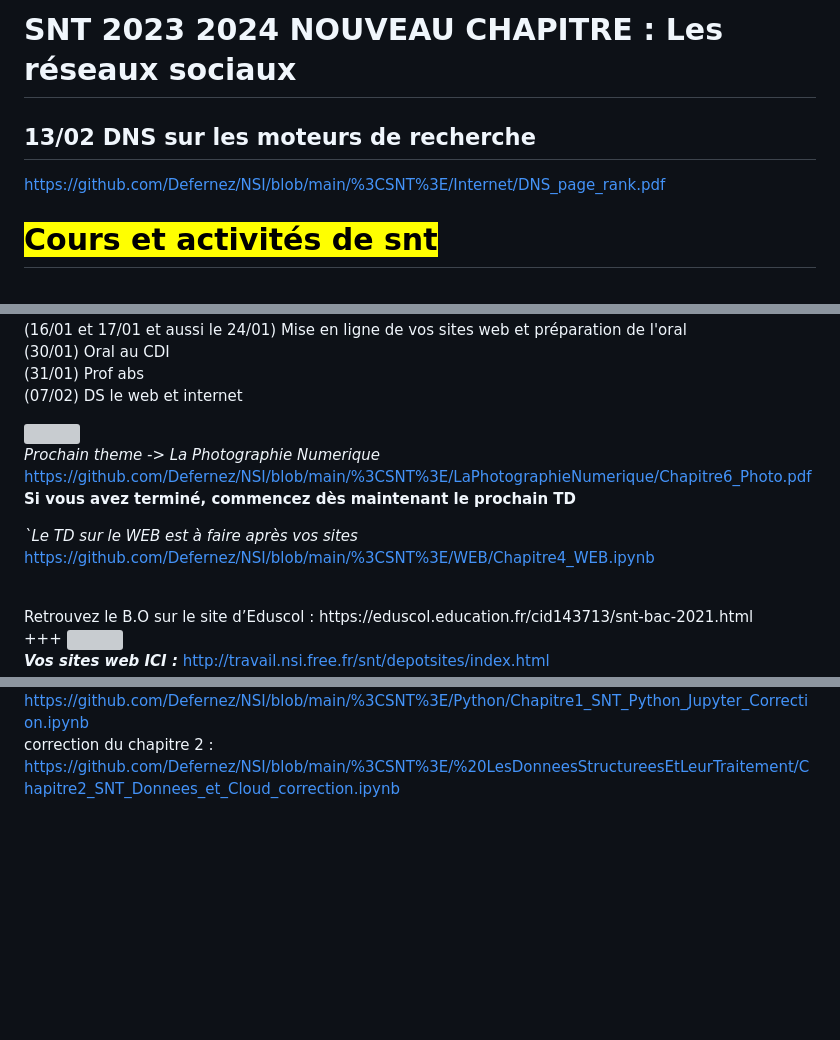
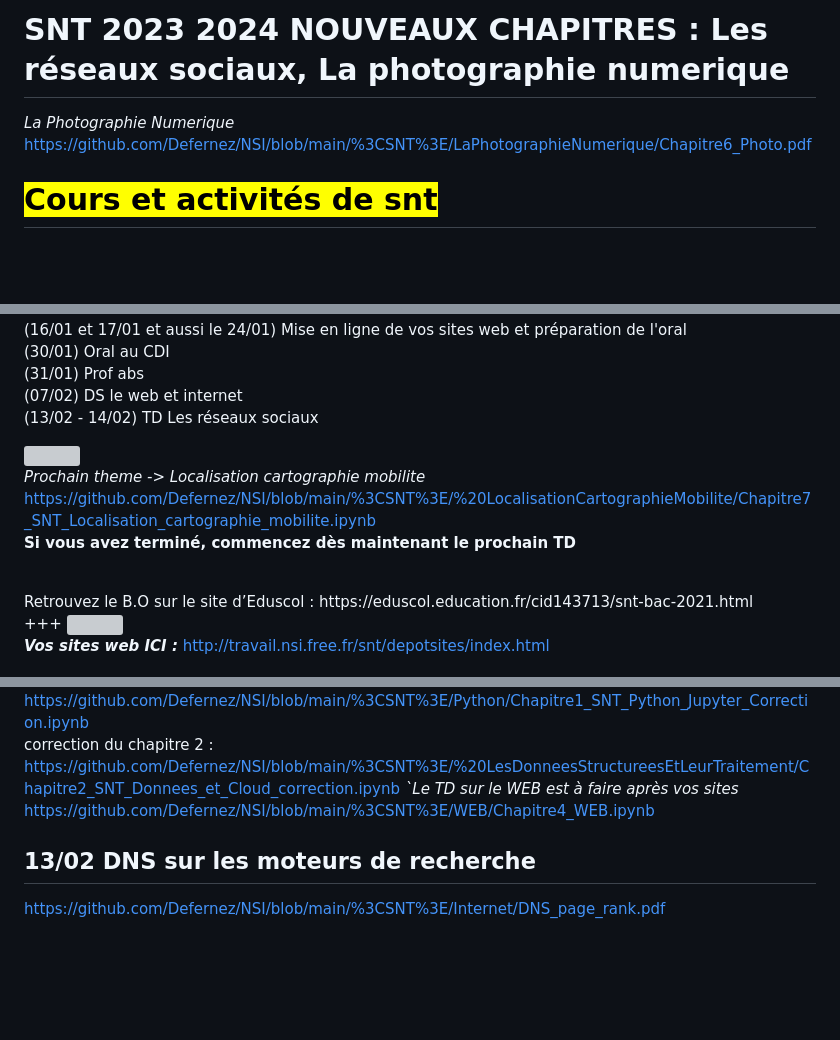
Before and after one commit to Defernez/NSI, a Markdown page: README.md, 3 parts joined by grey strips. GitHub-like rendering; blank space fills up the shorter version; grey boxes are pictures that could not be loaded.

```diff
--- a/README.md
+++ b/README.md
@@ -1,7 +1,6 @@
-# SNT 2023 2024  NOUVEAU CHAPITRE :  Les réseaux sociaux
+# SNT 2023 2024  NOUVEAUX CHAPITRES :  Les réseaux sociaux, La photographie numerique
+<i>La Photographie Numerique </i><br> https://github.com/Defernez/NSI/blob/main/%3CSNT%3E/LaPhotographieNumerique/Chapitre6_Photo.pdf
 
-## 13/02 DNS sur les moteurs de recherche
-https://github.com/Defernez/NSI/blob/main/%3CSNT%3E/Internet/DNS_page_rank.pdf
 
 <h1><mark>Cours et activités de snt</mark></h1>
 <br>Pour rendre vos TP : http://travail.nsi.free.fr/snt/index.html <br>
@@ -38,16 +37,17 @@ https://github.com/Defernez/NSI/blob/main/%3CSNT%3E/LesReseauxSociaux/Chapitre5_
 (30/01) Oral au CDI <br>
 (31/01) Prof abs <br>
 (07/02) DS le web et internet <br>
+(13/02 - 14/02) TD Les réseaux sociaux  <br>
 
 <img src="https://tse3.mm.bing.net/th?id=OIP._YjJVhl-MwJO2d_cEAmuTQHaB2&pid=Api&P=0&h=180" />
 
 
-<i>Prochain theme -> La Photographie Numerique </i><br> https://github.com/Defernez/NSI/blob/main/%3CSNT%3E/LaPhotographieNumerique/Chapitre6_Photo.pdf
+<i>Prochain theme -> Localisation cartographie mobilite </i><br> https://github.com/Defernez/NSI/blob/main/%3CSNT%3E/%20LocalisationCartographieMobilite/Chapitre7_SNT_Localisation_cartographie_mobilite.ipynb
 <br>
 <font color="red"><b>Si vous avez terminé, commencez dès maintenant le prochain TD</b></font>
 <br>
 
-<i>`Le TD sur le WEB est à faire après vos sites</i><br> https://github.com/Defernez/NSI/blob/main/%3CSNT%3E/WEB/Chapitre4_WEB.ipynb
+
 
 <br>
 Retrouvez le B.O sur le site d’Eduscol : https://eduscol.education.fr/cid143713/snt-bac-2021.html
@@ -64,6 +64,9 @@ https://github.com/Defernez/NSI/tree/main/%3CSNT%3E/WEB
 <br><b>le DM des vacances à rendre le 7 novembre, c'était </b>https://github.com/Defernez/NSI/blob/main/%3CSNT%3E/Internet/DMvacances_snt.pdf
 <br> correction du chapitre 1 : https://github.com/Defernez/NSI/blob/main/%3CSNT%3E/Python/Chapitre1_SNT_Python_Jupyter_Correction.ipynb
 <br> correction du chapitre 2 : https://github.com/Defernez/NSI/blob/main/%3CSNT%3E/%20LesDonneesStructureesEtLeurTraitement/Chapitre2_SNT_Donnees_et_Cloud_correction.ipynb
+<i>`Le TD sur le WEB est à faire après vos sites</i><br> https://github.com/Defernez/NSI/blob/main/%3CSNT%3E/WEB/Chapitre4_WEB.ipynb
+## 13/02 DNS sur les moteurs de recherche
+https://github.com/Defernez/NSI/blob/main/%3CSNT%3E/Internet/DNS_page_rank.pdf
 <br><br><br><br><br><br>
 
 
```
